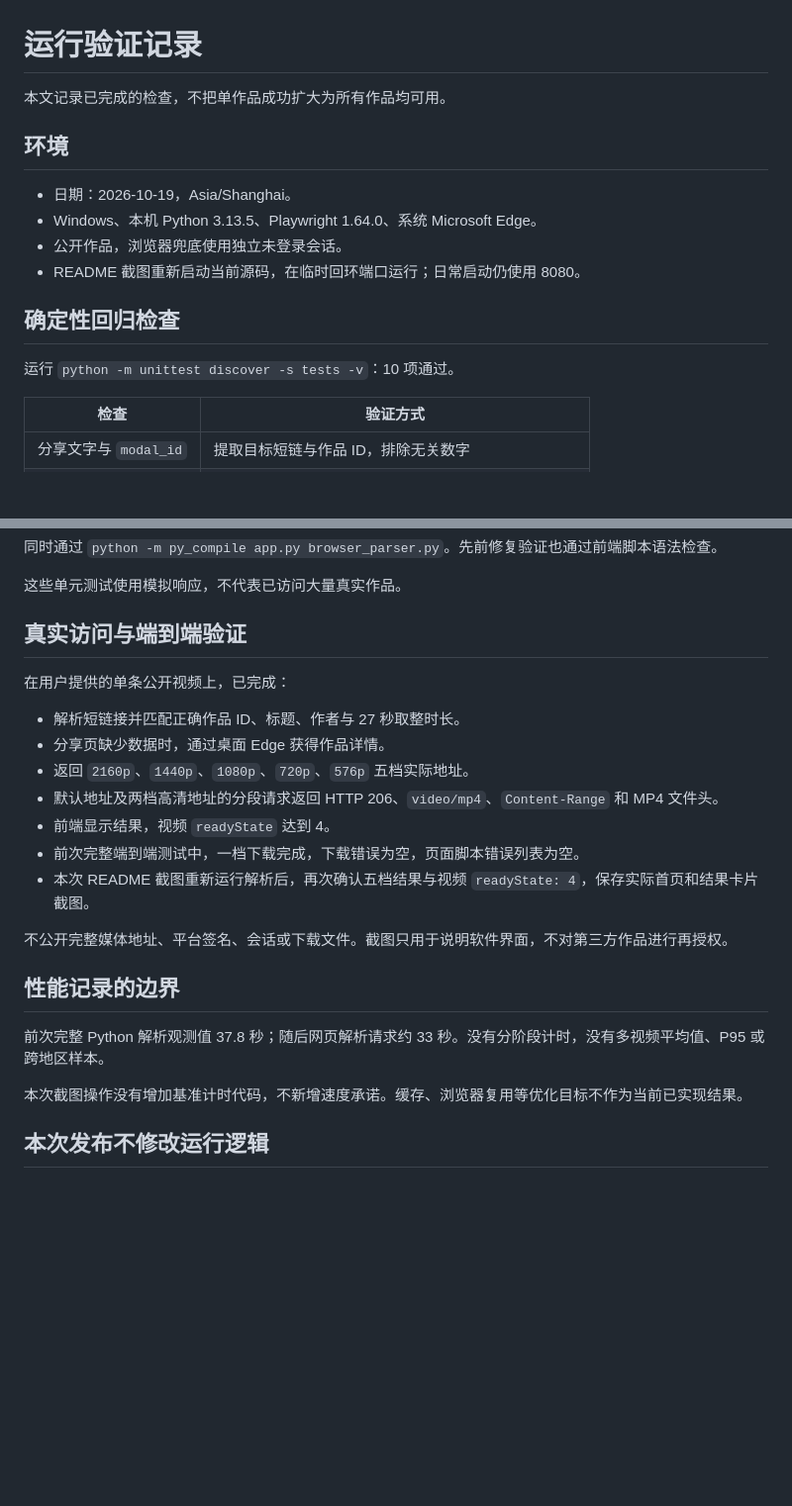
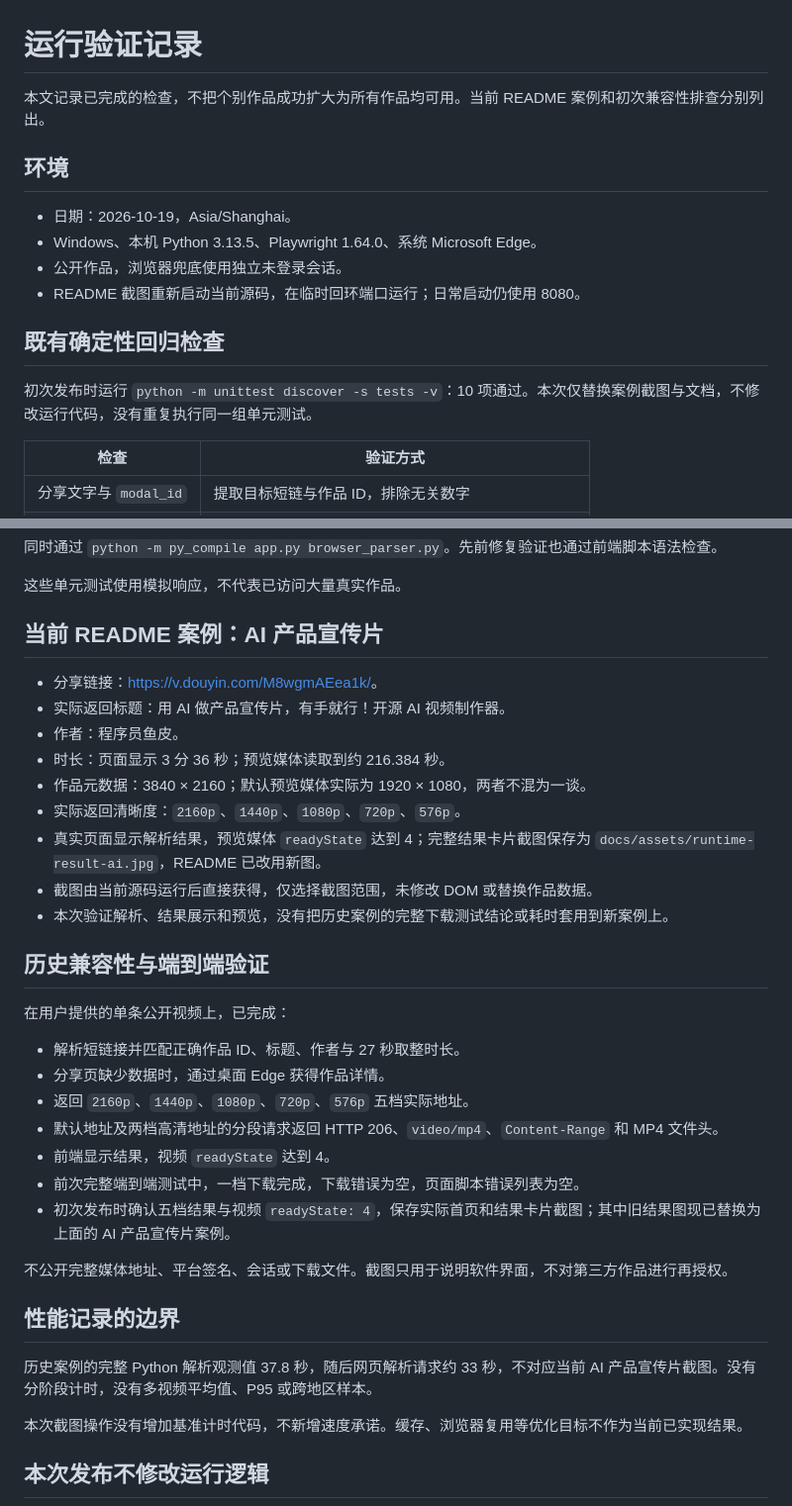
Before and after one commit to kayaduster607-jpg/douyin-lens, a Markdown page: docs/verification.md, 2 parts joined by grey strips. Shown at 99% size. Rendered like a GitHub page; blank space fills up the shorter version.

```diff
--- a/docs/verification.md
+++ b/docs/verification.md
@@ -1,6 +1,6 @@
 # 运行验证记录
 
-本文记录已完成的检查，不把单作品成功扩大为所有作品均可用。
+本文记录已完成的检查，不把个别作品成功扩大为所有作品均可用。当前 README 案例和初次兼容性排查分别列出。
 
 ## 环境
 
@@ -9,9 +9,9 @@
 - 公开作品，浏览器兜底使用独立未登录会话。
 - README 截图重新启动当前源码，在临时回环端口运行；日常启动仍使用 8080。
 
-## 确定性回归检查
+## 既有确定性回归检查
 
-运行 `python -m unittest discover -s tests -v`：10 项通过。
+初次发布时运行 `python -m unittest discover -s tests -v`：10 项通过。本次仅替换案例截图与文档，不修改运行代码，没有重复执行同一组单元测试。
 
 | 检查 | 验证方式 |
 | --- | --- |
@@ -30,7 +30,19 @@
 
 这些单元测试使用模拟响应，不代表已访问大量真实作品。
 
-## 真实访问与端到端验证
+## 当前 README 案例：AI 产品宣传片
+
+- 分享链接：[https://v.douyin.com/M8wgmAEea1k/](https://v.douyin.com/M8wgmAEea1k/)。
+- 实际返回标题：用 AI 做产品宣传片，有手就行！开源 AI 视频制作器。
+- 作者：程序员鱼皮。
+- 时长：页面显示 3 分 36 秒；预览媒体读取到约 216.384 秒。
+- 作品元数据：3840 × 2160；默认预览媒体实际为 1920 × 1080，两者不混为一谈。
+- 实际返回清晰度：`2160p`、`1440p`、`1080p`、`720p`、`576p`。
+- 真实页面显示解析结果，预览媒体 `readyState` 达到 4；完整结果卡片截图保存为 `docs/assets/runtime-result-ai.jpg`，README 已改用新图。
+- 截图由当前源码运行后直接获得，仅选择截图范围，未修改 DOM 或替换作品数据。
+- 本次验证解析、结果展示和预览，没有把历史案例的完整下载测试结论或耗时套用到新案例上。
+
+## 历史兼容性与端到端验证
 
 在用户提供的单条公开视频上，已完成：
 
@@ -40,13 +52,13 @@
 - 默认地址及两档高清地址的分段请求返回 HTTP 206、`video/mp4`、`Content-Range` 和 MP4 文件头。
 - 前端显示结果，视频 `readyState` 达到 4。
 - 前次完整端到端测试中，一档下载完成，下载错误为空，页面脚本错误列表为空。
-- 本次 README 截图重新运行解析后，再次确认五档结果与视频 `readyState: 4`，保存实际首页和结果卡片截图。
+- 初次发布时确认五档结果与视频 `readyState: 4`，保存实际首页和结果卡片截图；其中旧结果图现已替换为上面的 AI 产品宣传片案例。
 
 不公开完整媒体地址、平台签名、会话或下载文件。截图只用于说明软件界面，不对第三方作品进行再授权。
 
 ## 性能记录的边界
 
-前次完整 Python 解析观测值 37.8 秒；随后网页解析请求约 33 秒。没有分阶段计时，没有多视频平均值、P95 或跨地区样本。
+历史案例的完整 Python 解析观测值 37.8 秒，随后网页解析请求约 33 秒，不对应当前 AI 产品宣传片截图。没有分阶段计时，没有多视频平均值、P95 或跨地区样本。
 
 本次截图操作没有增加基准计时代码，不新增速度承诺。缓存、浏览器复用等优化目标不作为当前已实现结果。
 
```
Also changed, not shown: README.md (+3 -3 lines), docs/visuals.md (+1 -1 lines), docs/assets/runtime-result-ai.jpg (added), docs/assets/runtime-result.jpg (deleted).
